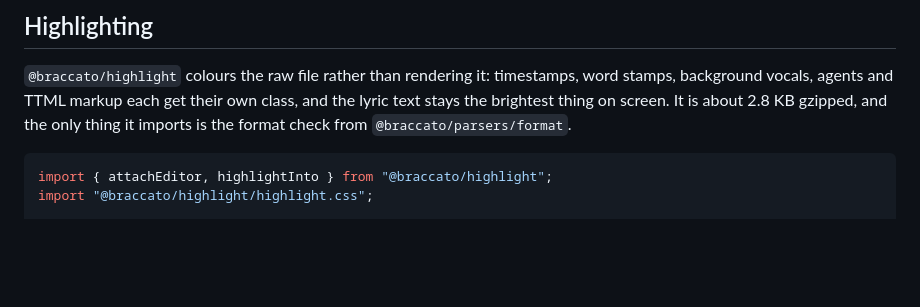
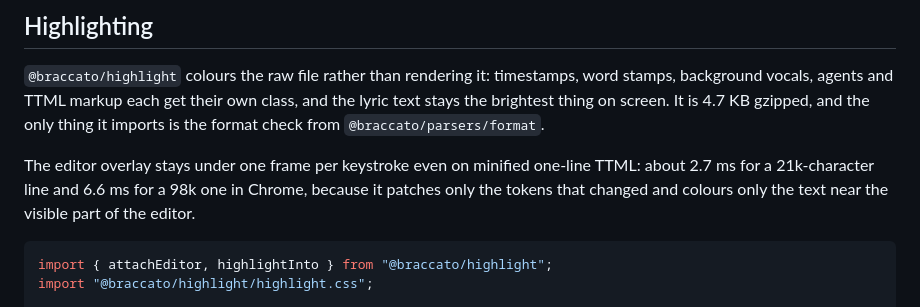
Before and after one commit to better-lyrics/braccato, a Markdown page: README.md, the part around the change. GitHub-like rendering; blank space fills up the shorter version.

Commit message:
docs: highlight size and editor speed (#62)

````diff
--- a/README.md
+++ b/README.md
@@ -303,8 +303,12 @@ interface LyricPart {
 
 `@braccato/highlight` colours the raw file rather than rendering it: timestamps, word stamps,
 background vocals, agents and TTML markup each get their own class, and the lyric text stays the
-brightest thing on screen. It is about 2.8 KB gzipped, and the only thing it imports is the format check from
+brightest thing on screen. It is 4.7 KB gzipped, and the only thing it imports is the format check from
 `@braccato/parsers/format`.
+
+The editor overlay stays under one frame per keystroke even on minified one-line TTML: about 2.7 ms
+for a 21k-character line and 6.6 ms for a 98k one in Chrome, because it patches only the tokens
+that changed and colours only the text near the visible part of the editor.
 
 ```typescript
 import { attachEditor, highlightInto } from "@braccato/highlight";
````
